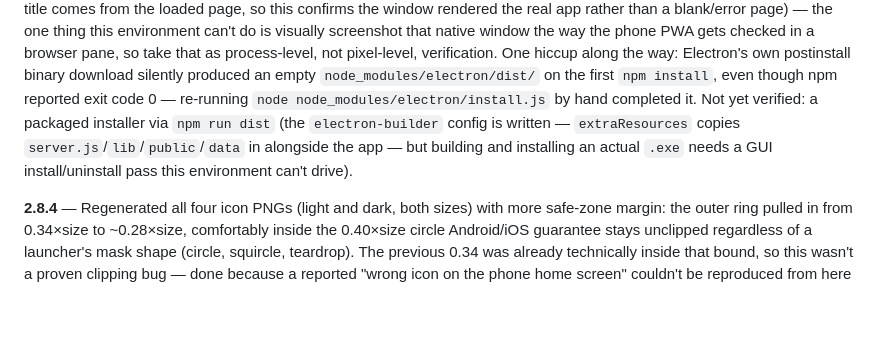
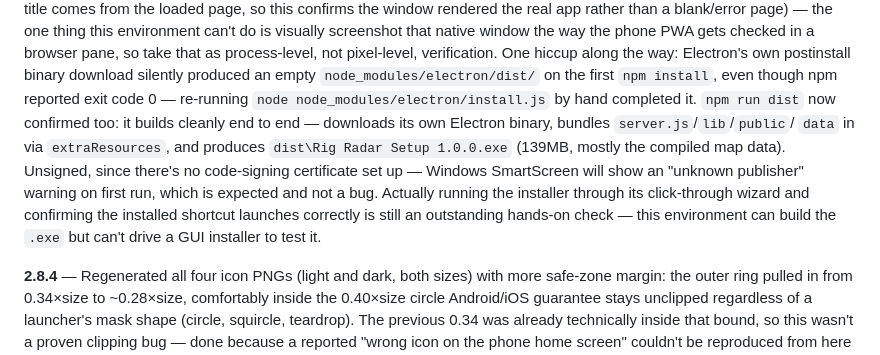
Before and after one commit to Elrico23/rigradar, a Markdown page: CHANGELOG.md, the part around the change. GitHub-like rendering; blank space fills up the shorter version.

Commit message:
Confirm the desktop installer builds cleanly
npm run dist now verified: produces dist/Rig Radar Setup 1.0.0.exe
(139MB, unsigned) with server.js/lib/public/data bundled in via
extraResources. Running the actual install wizard is still an
outstanding hands-on check this environment can't drive.

```diff
--- a/CHANGELOG.md
+++ b/CHANGELOG.md
@@ -40,11 +40,16 @@ process-level, not pixel-level, verification. One hiccup along the way:
 Electron's own postinstall binary download silently produced an empty
 `node_modules/electron/dist/` on the first `npm install`, even though npm
 reported exit code 0 — re-running `node node_modules/electron/install.js`
-by hand completed it. Not yet verified: a packaged installer via
-`npm run dist` (the `electron-builder` config is written — `extraResources`
-copies `server.js`/`lib`/`public`/`data` in alongside the app — but
-building and installing an actual `.exe` needs a GUI install/uninstall
-pass this environment can't drive).
+by hand completed it. `npm run dist` now confirmed too: it builds cleanly end to end —
+downloads its own Electron binary, bundles `server.js`/`lib`/`public`/
+`data` in via `extraResources`, and produces `dist\Rig Radar Setup
+1.0.0.exe` (139MB, mostly the compiled map data). Unsigned, since there's
+no code-signing certificate set up — Windows SmartScreen will show an
+"unknown publisher" warning on first run, which is expected and not a
+bug. Actually running the installer through its click-through wizard and
+confirming the installed shortcut launches correctly is still an
+outstanding hands-on check — this environment can build the `.exe` but
+can't drive a GUI installer to test it.
 
 **2.8.4** — Regenerated all four icon PNGs (light and dark, both sizes)
 with more safe-zone margin: the outer ring pulled in from 0.34×size to
```
